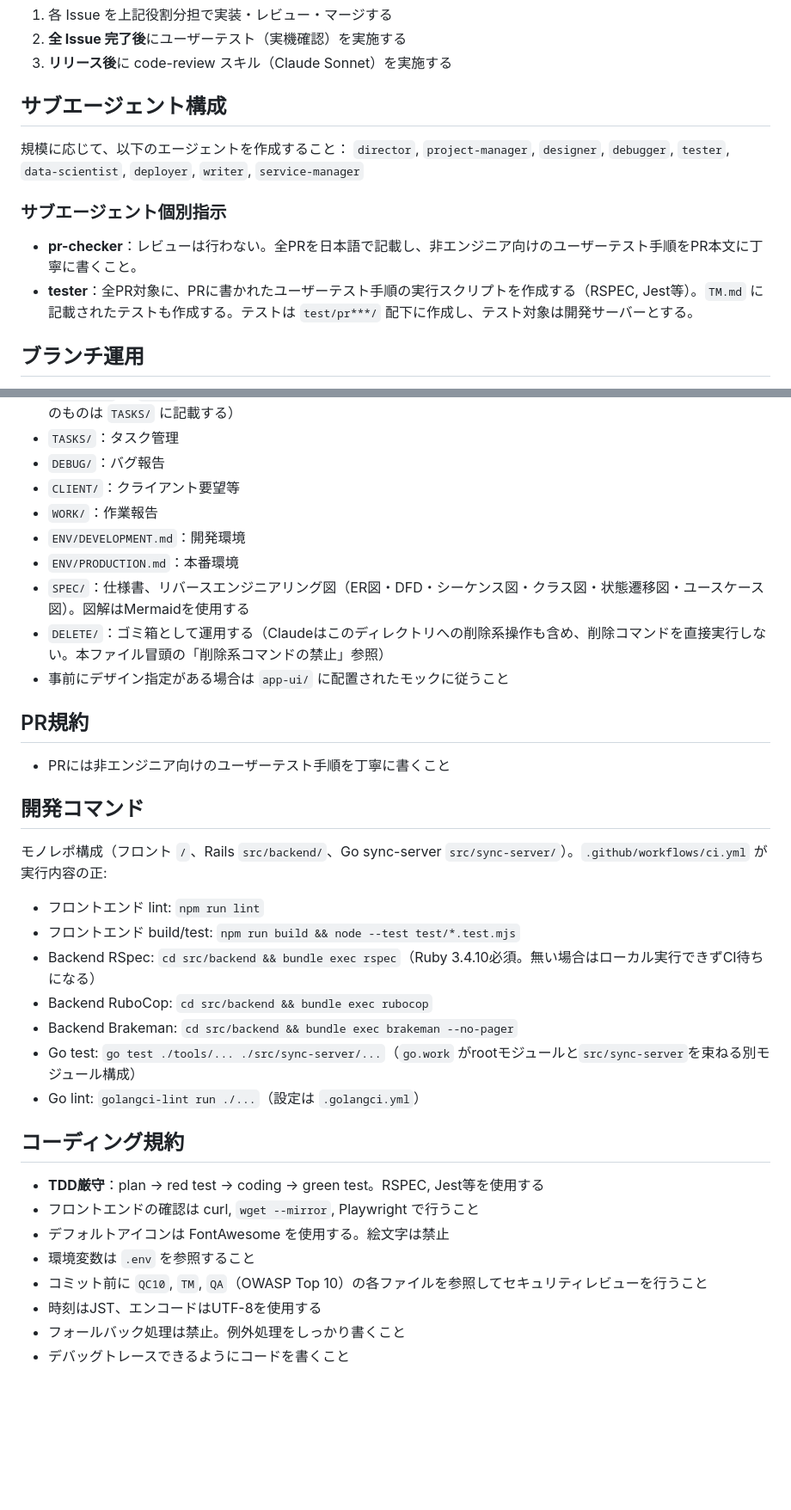
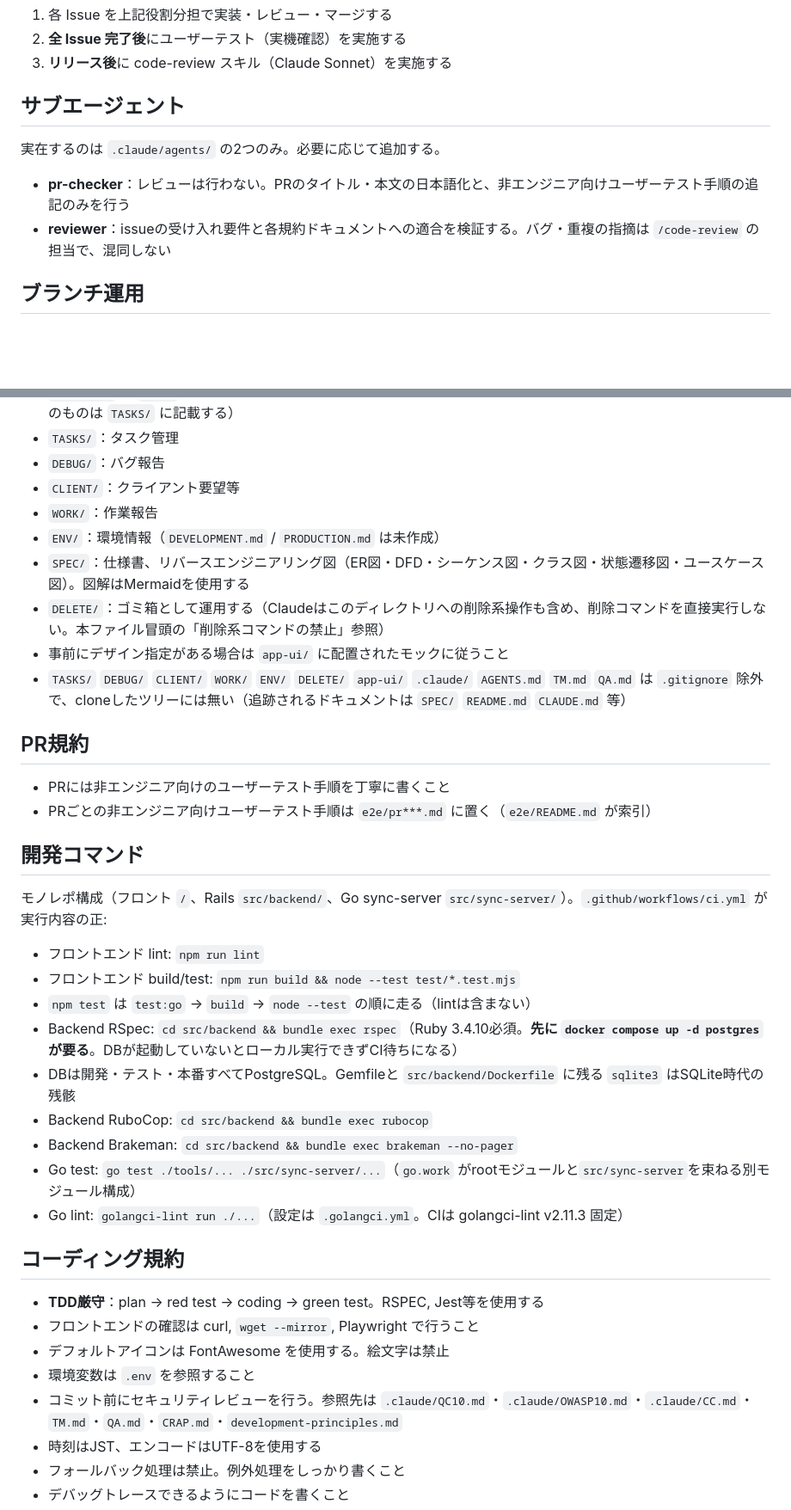
Before and after one commit to rictaworks/questboard, a Markdown page: CLAUDE.md, 2 parts joined by grey strips. Shown at 86% size. GitHub-like rendering; blank space fills up the shorter version.

Commit message:
CLAUDE.mdを実態に合わせ、デプロイ先と認証方針を更新
- 認証: MVPはGoogleログイン、製品版はXログイン(@rictaworksフォロワー限定)。
  現状はGoogleのみ実装でXログインは未実装である旨を併記
- デプロイ先: Railwayに固定(Render併記を削除)。デプロイ設定・CDが未作成である事実を追記
- サブエージェント: 実在しない9個の列挙を削除し、pr-checker/reviewerの2つに差し替え
- ユーザーテスト手順の置き場を test/pr***/ (不在) から e2e/pr***.md (実在) に修正
- 開発コマンド: RSpecにPostgreSQL起動が必要な点、npm testがGoテストも走る点、
  golangci-lintのCI固定バージョンを追記
- セキュリティレビューの参照先をファイル名から実パスに(.claude/QC10.md 等7件)
- ENV/DEVELOPMENT.md・PRODUCTION.mdが未作成である旨に修正
- gitignore除外でcloneしたツリーに存在しないディレクトリ群を明記
- ESP32/デスクトップ/スマホなど本リポジトリに無関係な記述と汎用的なアーキテクチャ論を削除

Co-Authored-By: Claude Sonnet 5 <noreply@anthropic.com>

```diff
--- a/CLAUDE.md
+++ b/CLAUDE.md
@@ -54,15 +54,12 @@ PRに投稿するときはフッターにモデル名を記載すること。
 2. **全 Issue 完了後**にユーザーテスト（実機確認）を実施する
 3. **リリース後**に code-review スキル（Claude Sonnet）を実施する
 
-## サブエージェント構成
+## サブエージェント
 
-規模に応じて、以下のエージェントを作成すること：
-`director`, `project-manager`, `designer`, `debugger`, `tester`, `data-scientist`, `deployer`, `writer`, `service-manager`
+実在するのは `.claude/agents/` の2つのみ。必要に応じて追加する。
 
-### サブエージェント個別指示
-
-- **pr-checker**：レビューは行わない。全PRを日本語で記載し、非エンジニア向けのユーザーテスト手順をPR本文に丁寧に書くこと。
-- **tester**：全PR対象に、PRに書かれたユーザーテスト手順の実行スクリプトを作成する（RSPEC, Jest等）。`TM.md` に記載されたテストも作成する。テストは `test/pr***/` 配下に作成し、テスト対象は開発サーバーとする。
+- **pr-checker**：レビューは行わない。PRのタイトル・本文の日本語化と、非エンジニア向けユーザーテスト手順の追記のみを行う
+- **reviewer**：issueの受け入れ要件と各規約ドキュメントへの適合を検証する。バグ・重複の指摘は `/code-review` の担当で、混同しない
 
 ## ブランチ運用
 
@@ -78,15 +75,16 @@ PRに投稿するときはフッターにモデル名を記載すること。
 - `DEBUG/`：バグ報告
 - `CLIENT/`：クライアント要望等
 - `WORK/`：作業報告
-- `ENV/DEVELOPMENT.md`：開発環境
-- `ENV/PRODUCTION.md`：本番環境
+- `ENV/`：環境情報（`DEVELOPMENT.md` / `PRODUCTION.md` は未作成）
 - `SPEC/`：仕様書、リバースエンジニアリング図（ER図・DFD・シーケンス図・クラス図・状態遷移図・ユースケース図）。図解はMermaidを使用する
 - `DELETE/`：ゴミ箱として運用する（Claudeはこのディレクトリへの削除系操作も含め、削除コマンドを直接実行しない。本ファイル冒頭の「削除系コマンドの禁止」参照）
 - 事前にデザイン指定がある場合は `app-ui/` に配置されたモックに従うこと
+- `TASKS/` `DEBUG/` `CLIENT/` `WORK/` `ENV/` `DELETE/` `app-ui/` `.claude/` `AGENTS.md` `TM.md` `QA.md` は `.gitignore` 除外で、cloneしたツリーには無い（追跡されるドキュメントは `SPEC/` `README.md` `CLAUDE.md` 等）
 
 ## PR規約
 
 - PRには非エンジニア向けのユーザーテスト手順を丁寧に書くこと
+- PRごとの非エンジニア向けユーザーテスト手順は `e2e/pr***.md` に置く（`e2e/README.md` が索引）
 
 ## 開発コマンド
 
@@ -94,11 +92,13 @@ PRに投稿するときはフッターにモデル名を記載すること。
 
 - フロントエンド lint: `npm run lint`
 - フロントエンド build/test: `npm run build && node --test test/*.test.mjs`
-- Backend RSpec: `cd src/backend && bundle exec rspec`（Ruby 3.4.10必須。無い場合はローカル実行できずCI待ちになる）
+- `npm test` は `test:go` → `build` → `node --test` の順に走る（lintは含まない）
+- Backend RSpec: `cd src/backend && bundle exec rspec`（Ruby 3.4.10必須。**先に `docker compose up -d postgres` が要る**。DBが起動していないとローカル実行できずCI待ちになる）
+- DBは開発・テスト・本番すべてPostgreSQL。Gemfileと `src/backend/Dockerfile` に残る `sqlite3` はSQLite時代の残骸
 - Backend RuboCop: `cd src/backend && bundle exec rubocop`
 - Backend Brakeman: `cd src/backend && bundle exec brakeman --no-pager`
 - Go test: `go test ./tools/... ./src/sync-server/...`（`go.work` がrootモジュールと`src/sync-server`を束ねる別モジュール構成）
-- Go lint: `golangci-lint run ./...`（設定は `.golangci.yml`）
+- Go lint: `golangci-lint run ./...`（設定は `.golangci.yml`。CIは golangci-lint v2.11.3 固定）
 
 ## コーディング規約
 
@@ -106,7 +106,7 @@ PRに投稿するときはフッターにモデル名を記載すること。
 - フロントエンドの確認は curl, `wget --mirror`, Playwright で行うこと
 - デフォルトアイコンは FontAwesome を使用する。絵文字は禁止
 - 環境変数は `.env` を参照すること
-- コミット前に `QC10`, `TM`, `QA`（OWASP Top 10）の各ファイルを参照してセキュリティレビューを行うこと
+- コミット前にセキュリティレビューを行う。参照先は `.claude/QC10.md`・`.claude/OWASP10.md`・`.claude/CC.md`・`TM.md`・`QA.md`・`CRAP.md`・`development-principles.md`
 - 時刻はJST、エンコードはUTF-8を使用する
 - フォールバック処理は禁止。例外処理をしっかり書くこと
 - デバッグトレースできるようにコードを書くこと
```
Also changed, not shown: other parts of CLAUDE.md (+6 -4 lines).
